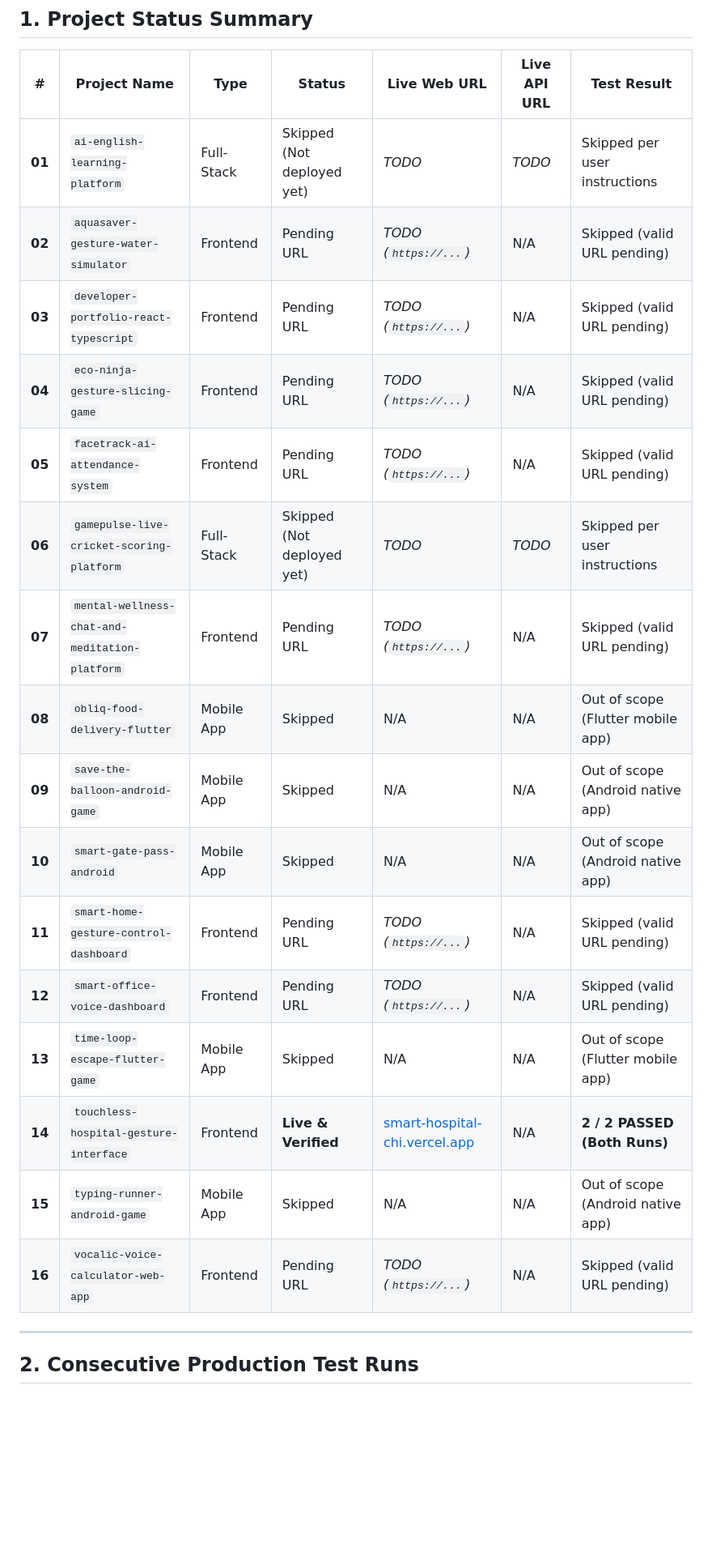
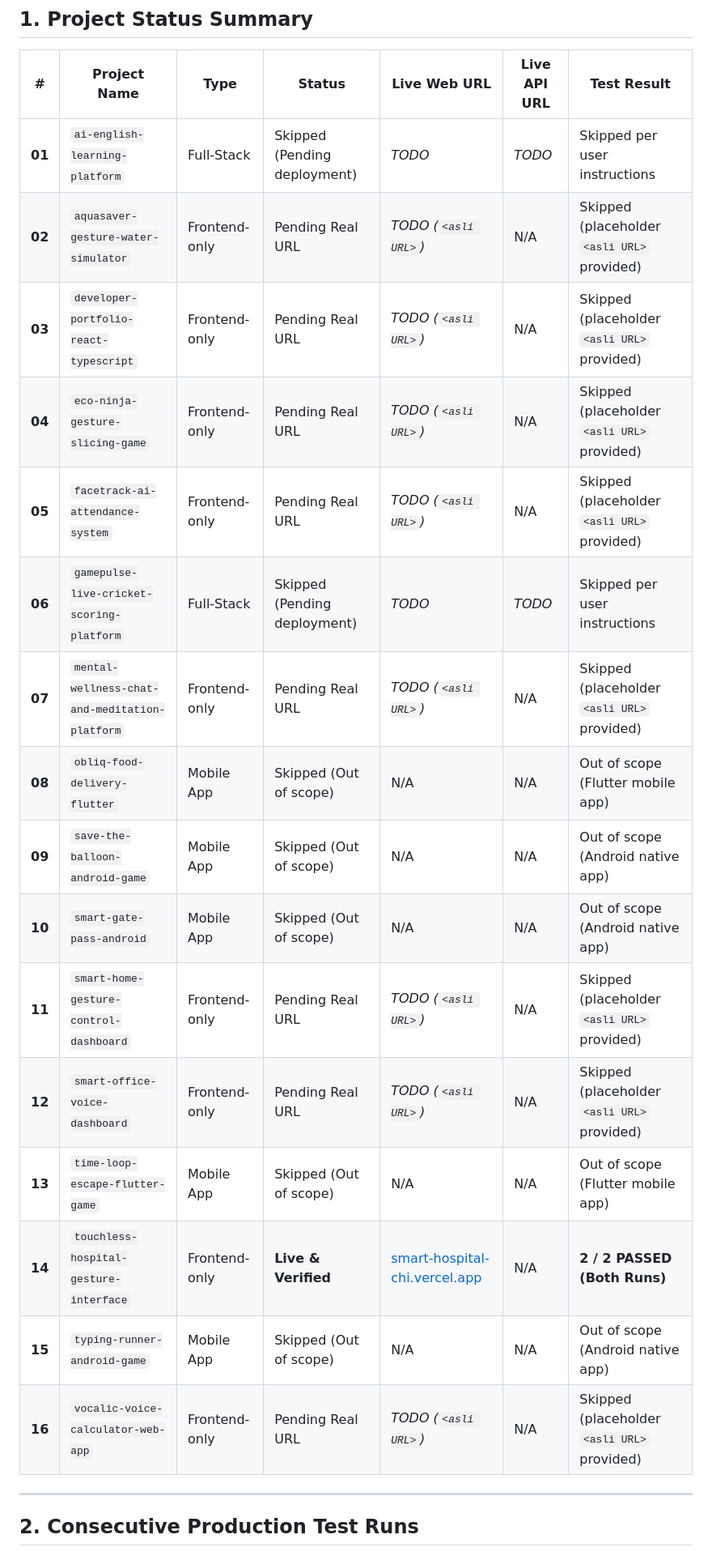
Before and after one commit to Ramprasad-Prajapat/internship-projects, a Markdown page: live-tests/LAST_RUN.md, the part around one of its changes. Shown at 81% size. Drawn GitHub-style; blank space fills up the shorter version.

Commit message:
test: record latest production test results in LAST_RUN.md

```diff
--- a/live-tests/LAST_RUN.md
+++ b/live-tests/LAST_RUN.md
@@ -11,22 +11,22 @@
 
 | # | Project Name | Type | Status | Live Web URL | Live API URL | Test Result |
 |---|---|---|---|---|---|---|
-| **01** | `ai-english-learning-platform` | Full-Stack | Skipped (Not deployed yet) | *TODO* | *TODO* | Skipped per user instructions |
-| **02** | `aquasaver-gesture-water-simulator` | Frontend | Pending URL | *TODO (`https://...`)* | N/A | Skipped (valid URL pending) |
-| **03** | `developer-portfolio-react-typescript` | Frontend | Pending URL | *TODO (`https://...`)* | N/A | Skipped (valid URL pending) |
-| **04** | `eco-ninja-gesture-slicing-game` | Frontend | Pending URL | *TODO (`https://...`)* | N/A | Skipped (valid URL pending) |
-| **05** | `facetrack-ai-attendance-system` | Frontend | Pending URL | *TODO (`https://...`)* | N/A | Skipped (valid URL pending) |
-| **06** | `gamepulse-live-cricket-scoring-platform` | Full-Stack | Skipped (Not deployed yet) | *TODO* | *TODO* | Skipped per user instructions |
-| **07** | `mental-wellness-chat-and-meditation-platform` | Frontend | Pending URL | *TODO (`https://...`)* | N/A | Skipped (valid URL pending) |
-| **08** | `obliq-food-delivery-flutter` | Mobile App | Skipped | N/A | N/A | Out of scope (Flutter mobile app) |
-| **09** | `save-the-balloon-android-game` | Mobile App | Skipped | N/A | N/A | Out of scope (Android native app) |
-| **10** | `smart-gate-pass-android` | Mobile App | Skipped | N/A | N/A | Out of scope (Android native app) |
-| **11** | `smart-home-gesture-control-dashboard` | Frontend | Pending URL | *TODO (`https://...`)* | N/A | Skipped (valid URL pending) |
-| **12** | `smart-office-voice-dashboard` | Frontend | Pending URL | *TODO (`https://...`)* | N/A | Skipped (valid URL pending) |
-| **13** | `time-loop-escape-flutter-game` | Mobile App | Skipped | N/A | N/A | Out of scope (Flutter mobile app) |
-| **14** | `touchless-hospital-gesture-interface` | Frontend | **Live & Verified** | [smart-hospital-chi.vercel.app](https://smart-hospital-chi.vercel.app) | N/A | **2 / 2 PASSED (Both Runs)** |
-| **15** | `typing-runner-android-game` | Mobile App | Skipped | N/A | N/A | Out of scope (Android native app) |
-| **16** | `vocalic-voice-calculator-web-app` | Frontend | Pending URL | *TODO (`https://...`)* | N/A | Skipped (valid URL pending) |
+| **01** | `ai-english-learning-platform` | Full-Stack | Skipped (Pending deployment) | *TODO* | *TODO* | Skipped per user instructions |
+| **02** | `aquasaver-gesture-water-simulator` | Frontend-only | Pending Real URL | *TODO (`<asli URL>`)* | N/A | Skipped (placeholder `<asli URL>` provided) |
+| **03** | `developer-portfolio-react-typescript` | Frontend-only | Pending Real URL | *TODO (`<asli URL>`)* | N/A | Skipped (placeholder `<asli URL>` provided) |
+| **04** | `eco-ninja-gesture-slicing-game` | Frontend-only | Pending Real URL | *TODO (`<asli URL>`)* | N/A | Skipped (placeholder `<asli URL>` provided) |
+| **05** | `facetrack-ai-attendance-system` | Frontend-only | Pending Real URL | *TODO (`<asli URL>`)* | N/A | Skipped (placeholder `<asli URL>` provided) |
+| **06** | `gamepulse-live-cricket-scoring-platform` | Full-Stack | Skipped (Pending deployment) | *TODO* | *TODO* | Skipped per user instructions |
+| **07** | `mental-wellness-chat-and-meditation-platform` | Frontend-only | Pending Real URL | *TODO (`<asli URL>`)* | N/A | Skipped (placeholder `<asli URL>` provided) |
+| **08** | `obliq-food-delivery-flutter` | Mobile App | Skipped (Out of scope) | N/A | N/A | Out of scope (Flutter mobile app) |
+| **09** | `save-the-balloon-android-game` | Mobile App | Skipped (Out of scope) | N/A | N/A | Out of scope (Android native app) |
+| **10** | `smart-gate-pass-android` | Mobile App | Skipped (Out of scope) | N/A | N/A | Out of scope (Android native app) |
+| **11** | `smart-home-gesture-control-dashboard` | Frontend-only | Pending Real URL | *TODO (`<asli URL>`)* | N/A | Skipped (placeholder `<asli URL>` provided) |
+| **12** | `smart-office-voice-dashboard` | Frontend-only | Pending Real URL | *TODO (`<asli URL>`)* | N/A | Skipped (placeholder `<asli URL>` provided) |
+| **13** | `time-loop-escape-flutter-game` | Mobile App | Skipped (Out of scope) | N/A | N/A | Out of scope (Flutter mobile app) |
+| **14** | `touchless-hospital-gesture-interface` | Frontend-only | **Live & Verified** | [smart-hospital-chi.vercel.app](https://smart-hospital-chi.vercel.app) | N/A | **2 / 2 PASSED (Both Runs)** |
+| **15** | `typing-runner-android-game` | Mobile App | Skipped (Out of scope) | N/A | N/A | Out of scope (Android native app) |
+| **16** | `vocalic-voice-calculator-web-app` | Frontend-only | Pending Real URL | *TODO (`<asli URL>`)* | N/A | Skipped (placeholder `<asli URL>` provided) |
 
 ---
 
```
Also changed, not shown: other parts of live-tests/LAST_RUN.md (+14 -6 lines).
